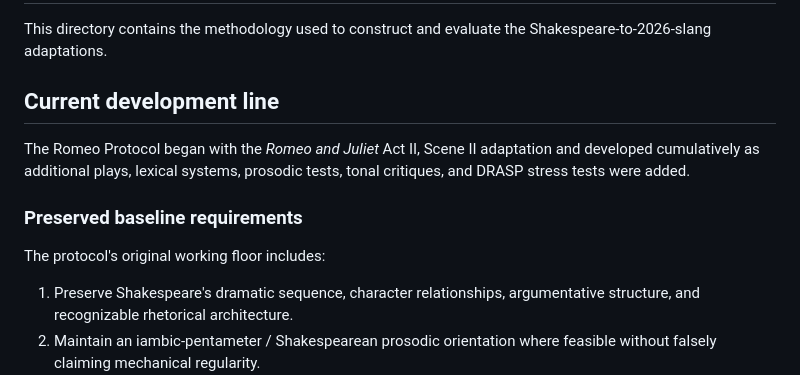
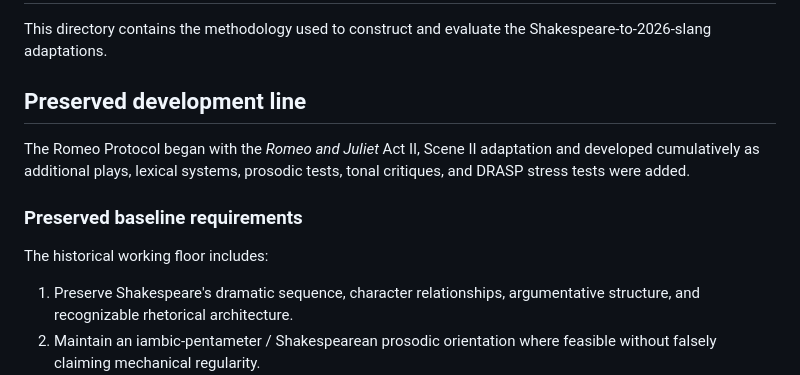
Before and after one commit to gddphd/gddphd.github.io, a Markdown page: shakespeare-2026-slang/protocols/README.md, the part around one of its changes. Rendered like a GitHub page.

```diff
--- a/shakespeare-2026-slang/protocols/README.md
+++ b/shakespeare-2026-slang/protocols/README.md
@@ -2,13 +2,13 @@
 
 This directory contains the methodology used to construct and evaluate the Shakespeare-to-2026-slang adaptations.
 
-## Current development line
+## Preserved development line
 
 The Romeo Protocol began with the *Romeo and Juliet* Act II, Scene II adaptation and developed cumulatively as additional plays, lexical systems, prosodic tests, tonal critiques, and DRASP stress tests were added.
 
 ### Preserved baseline requirements
 
-The protocol's original working floor includes:
+The historical working floor includes:
 
 1. Preserve Shakespeare's dramatic sequence, character relationships, argumentative structure, and recognizable rhetorical architecture.
 2. Maintain an iambic-pentameter / Shakespearean prosodic orientation where feasible without falsely claiming mechanical regularity.
```
Also changed, not shown: other parts of shakespeare-2026-slang/protocols/README.md (+40 -27 lines).
